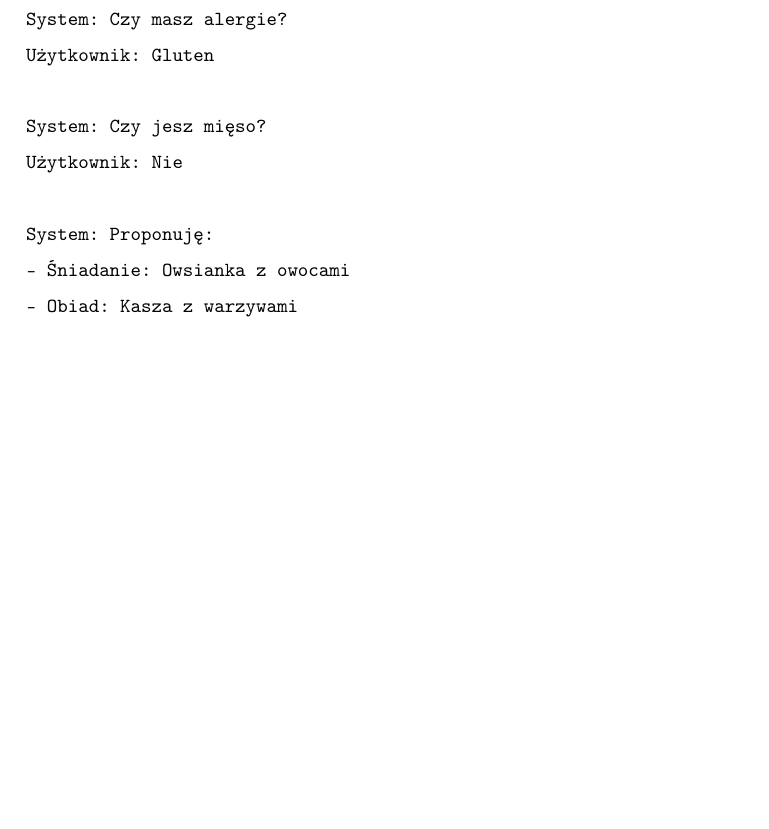
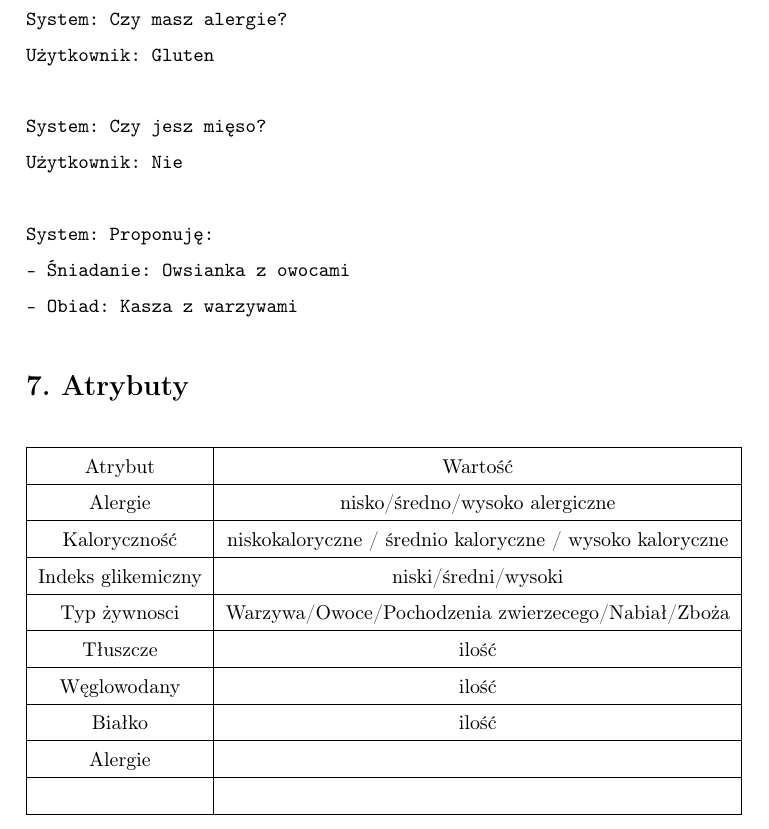
Before and after one commit to pkomis/Sys-eksperckie, a LaTeX document (docs/main.tex): part of page 3 of 3, cut so that both start at the same text, the shorter picture padded with empty space. Compiled offline with pdfLaTeX.

Commit message:
Dodanie tabeli z atrybutami

```diff
--- a/docs/main.tex
+++ b/docs/main.tex
@@ -107,5 +107,22 @@ System: Proponuję:
 %   \item uczenie systemu na podstawie preferencji użytkownika.
 % \end{itemize}
 
+\section*{7. Atrybuty}
+
+\begin{table}[H]
+\begin{tabular}{|c|c|}
+\hline
+Atrybut            & Wartość                                                  \\ \hline
+Alergie            & nisko/średno/wysoko alergiczne                           \\ \hline
+Kaloryczność       & niskokaloryczne / średnio kaloryczne / wysoko kaloryczne \\ \hline
+Indeks glikemiczny & niski/średni/wysoki                                      \\ \hline
+Typ żywnosci       & Warzywa/Owoce/Pochodzenia zwierzecego/Nabiał/Zboża       \\ \hline
+Tłuszcze           & ilość                                                    \\ \hline
+Węglowodany        & ilość                                                    \\ \hline
+Białko             & ilość                                                    \\ \hline
+Alergie            &                                                          \\ \hline
+                   &                                                          \\ \hline
+\end{tabular}
+\end{table}
 
 \end{document}
```
